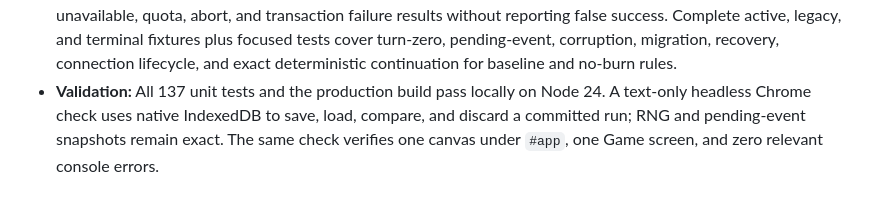
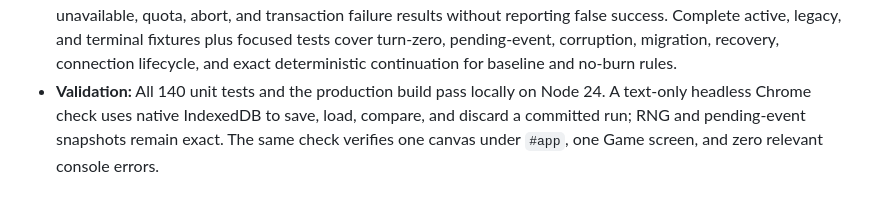
Before and after one commit to pompomon/soulcard, a Markdown page: docs/IMPLEMENTATION_ROADMAP.md, the part around the change. Drawn GitHub-style.

Commit message:
Update persistence validation count
Co-authored-by: pompomon <2802155+pompomon@users.noreply.github.com>

```diff
--- a/docs/IMPLEMENTATION_ROADMAP.md
+++ b/docs/IMPLEMENTATION_ROADMAP.md
@@ -919,7 +919,7 @@ reviewable PR.
   Complete active, legacy, and terminal fixtures plus focused tests cover turn-zero,
   pending-event, corruption, migration, recovery, connection lifecycle, and exact
   deterministic continuation for baseline and no-burn rules.
-- **Validation:** All 137 unit tests and the production build pass locally on Node 24.
+- **Validation:** All 140 unit tests and the production build pass locally on Node 24.
   A text-only headless Chrome check uses native IndexedDB to save, load, compare, and
   discard a committed run; RNG and pending-event snapshots remain exact. The same check
   verifies one canvas under `#app`, one Game screen, and zero relevant console errors.
```
